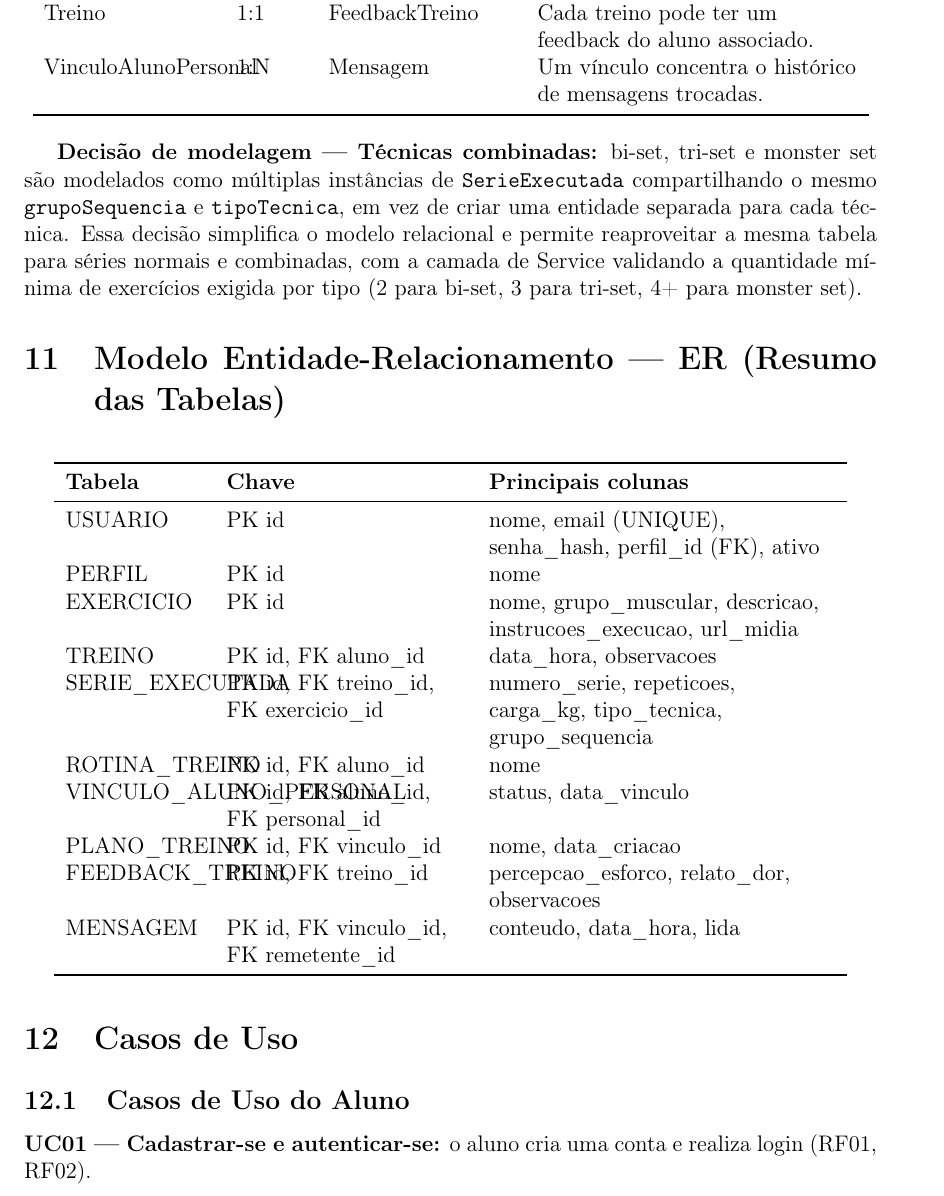
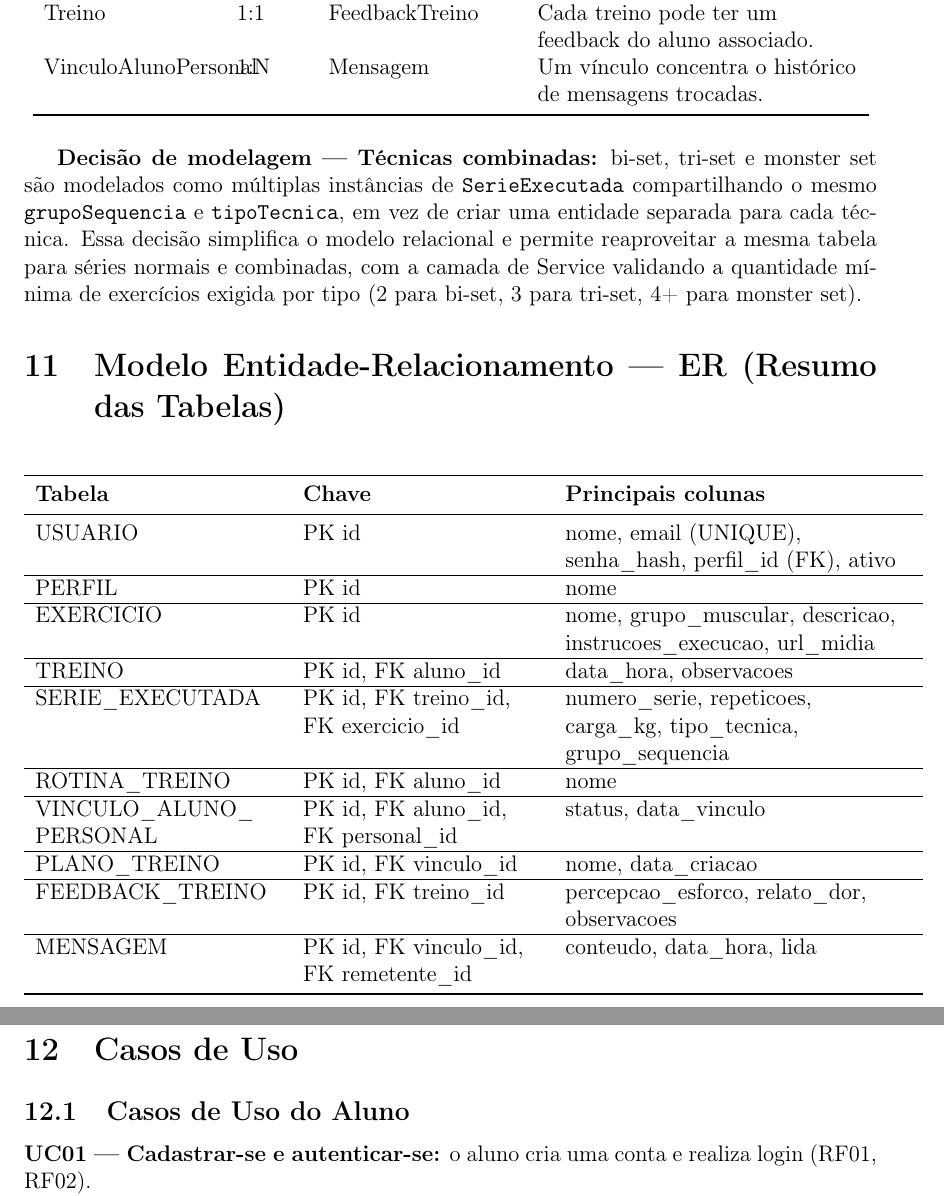
Before and after one commit to Zadoque/Rep_Max_POODEV, a LaTeX document (documentacao/main.tex): part of page 21 of 26 before the commit and two parts of pages 21 and 22 of 26 after it, the two joined at a grey line, cut so that both start at the same text. Compiled offline with pdfLaTeX.

Commit message:
ADD \hline in longtable in ER model section
Updated the longtable structure in the ER model section to improve formatting and readability.

```diff
--- a/documentacao/main.tex
+++ b/documentacao/main.tex
@@ -550,24 +550,32 @@ VinculoAlunoPersonal & 1:N & Mensagem & Um vínculo concentra o histórico de me
 
 \section{Modelo Entidade-Relacionamento --- ER (Resumo das Tabelas)}
 
-\begin{longtable}{L{2.6cm} L{4.5cm} L{6.5cm}}
+\begin{longtable}{L{4.6cm} L{4.5cm} L{6.5cm}}
 \toprule
 \textbf{Tabela} & \textbf{Chave} & \textbf{Principais colunas} \\
 \midrule
 \endfirsthead
 USUARIO & PK id & nome, email (UNIQUE), senha\_hash, perfil\_id (FK), ativo \\
+\hline
 PERFIL & PK id & nome \\
+\hline
 EXERCICIO & PK id & nome, grupo\_muscular, descricao, instrucoes\_execucao, url\_midia \\
+\hline
 TREINO & PK id, FK aluno\_id & data\_hora, observacoes \\
+\hline
 SERIE\_EXECUTADA & PK id, FK treino\_id, FK exercicio\_id & numero\_serie, repeticoes, carga\_kg, tipo\_tecnica, grupo\_sequencia \\
+\hline
 ROTINA\_TREINO & PK id, FK aluno\_id & nome \\
-VINCULO\_ALUNO\_PERSONAL & PK id, FK aluno\_id, FK personal\_id & status, data\_vinculo \\
+\hline
+VINCULO\_ALUNO\_\newline PERSONAL & PK id, FK aluno\_id, FK personal\_id & status, data\_vinculo \\
+\hline
 PLANO\_TREINO & PK id, FK vinculo\_id & nome, data\_criacao \\
+\hline
 FEEDBACK\_TREINO & PK id, FK treino\_id & percepcao\_esforco, relato\_dor, observacoes \\
+\hline
 MENSAGEM & PK id, FK vinculo\_id, FK remetente\_id & conteudo, data\_hora, lida \\
 \bottomrule
 \end{longtable}
-
 \section{Casos de Uso}
 
 \subsection{Casos de Uso do Aluno}
```
